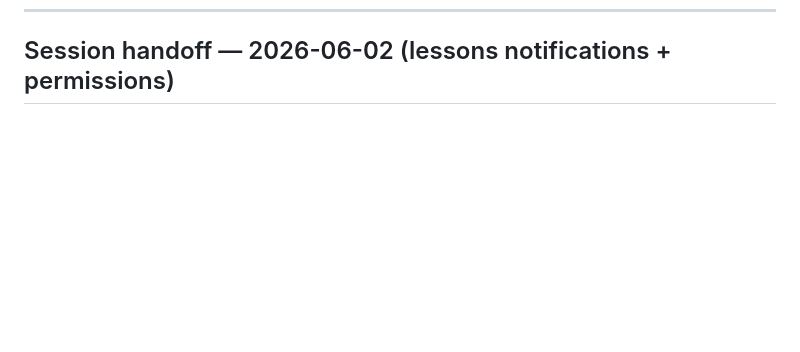
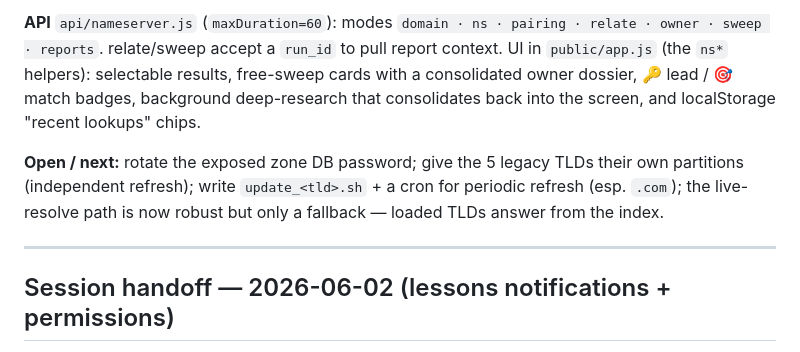
Before and after one commit to snaggeddomains/domain-owner-research, a Markdown page: CLAUDE.md, the part around one of its changes. Rendered like a GitHub page; blank space fills up the shorter version.

```diff
--- a/CLAUDE.md
+++ b/CLAUDE.md
@@ -171,3 +233,16 @@ rob_purchases → Rob Schutz). TLD filters require a single-dot domain.
+**API** `api/nameserver.js` (`maxDuration=60`): modes `domain · ns · pairing · relate ·
+owner · sweep · reports`. relate/sweep accept a `run_id` to pull report context. UI in
+`public/app.js` (the `ns*` helpers): selectable results, free-sweep cards with a
+consolidated owner dossier, 🔑 lead / 🎯 match badges, background deep-research that
+consolidates back into the screen, and localStorage "recent lookups" chips.
+
+**Open / next:** rotate the exposed zone DB password; give the 5 legacy TLDs their own
+partitions (independent refresh); write `update_<tld>.sh` + a cron for periodic refresh
+(esp. `.com`); the live-resolve path is now robust but only a fallback — loaded TLDs
+answer from the index.
+
+---
+
 ## Session handoff — 2026-06-02 (lessons notifications + permissions)
 
 - **Lesson submitted → notify curators.** `api/lessons.js` `notifyAdminsOfLesson`
```
Also changed, not shown: other parts of CLAUDE.md (+62 -0 lines).
